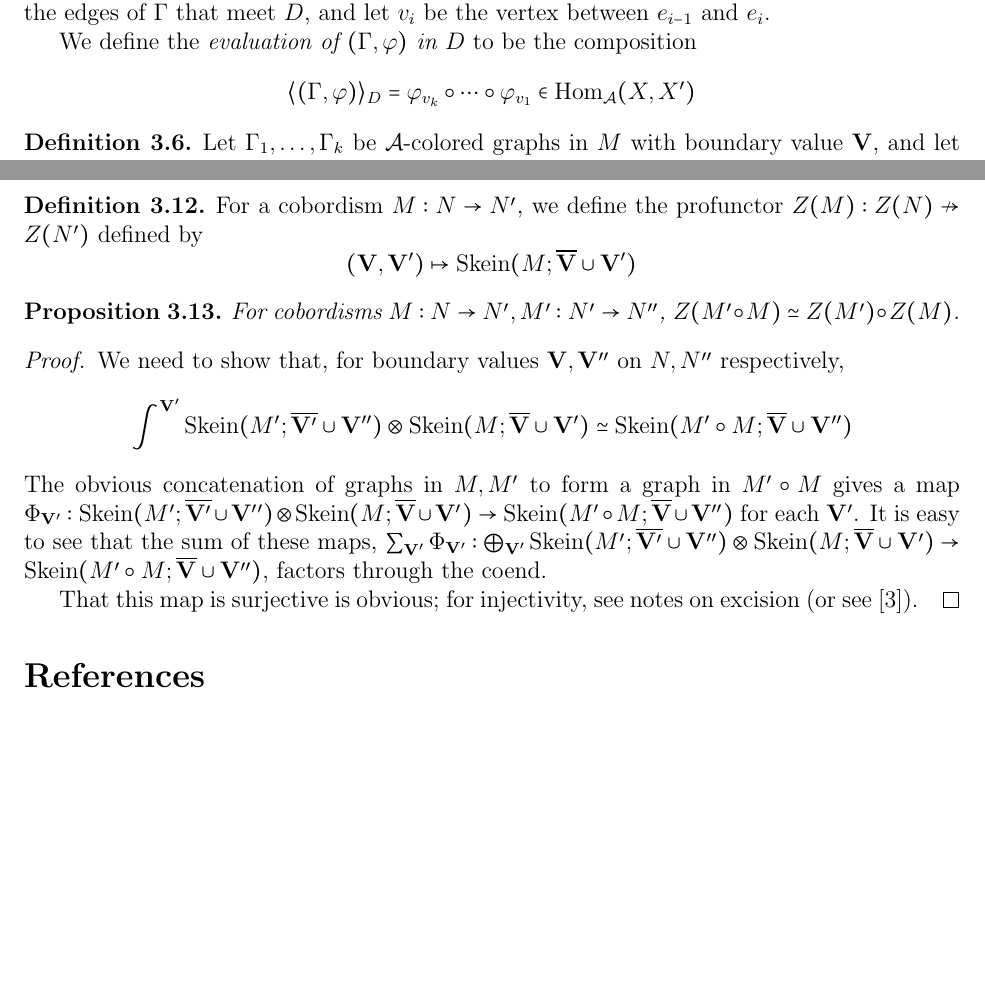
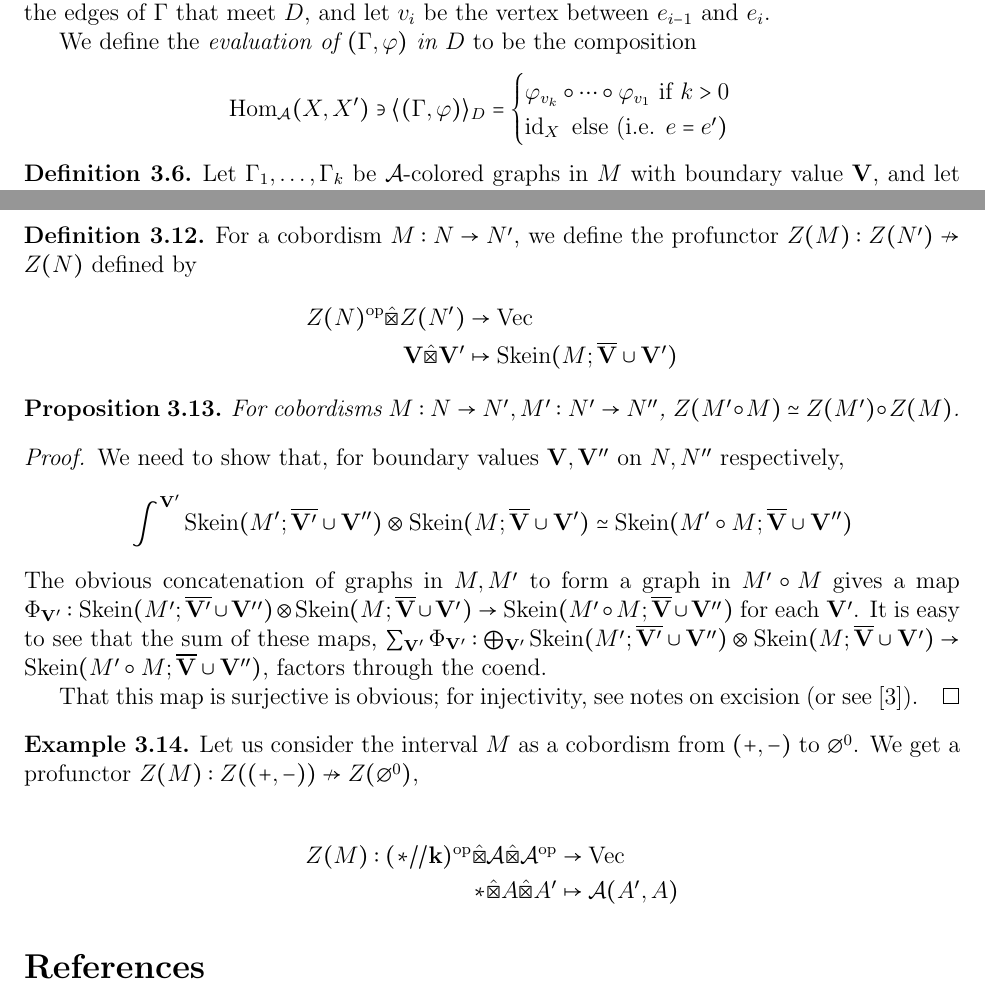
Before and after one commit to YingHongTham/n-eps-nplus1-TQFT, a LaTeX document (n-eps-TQFT-nplus1/n-eps-TQFT-nplus1.tex): two parts of pages 11 and 13 of 13, joined at a grey line, cut so that both start at the same text, the shorter picture padded with empty space. The pictures show the PDF file n-eps-TQFT-nplus1/n-eps-TQFT-nplus1.pdf that the author committed with the source.

Commit message:
commiting to merge

```diff
--- a/n-eps-TQFT-nplus1/n-eps-TQFT-nplus1.tex
+++ b/n-eps-TQFT-nplus1/n-eps-TQFT-nplus1.tex
@@ -988,6 +993,5 @@ $v_i$ be the vertex between $e_{i-1}$ and $e_i$.
 We define the \emph{evaluation of $(\Gamma,\vphi)$ in $D$}
 to be the composition
 \[
+\Hom_\cA(X,X') \ni
 \eval{(\Gamma,\vphi)}_D
-= \vphi_{v_k} \circ \cdots \circ \vphi_{v_1}
-\in \Hom_\cA(X,X')
@@ -1211,12 +1222,13 @@ $*//\kk$ as the unit for $\hatbox$.
 
 \begin{definition}
 For a cobordism $M : N \to N'$,
-we define the profunctor
-$Z(M): Z(N) \nto Z(N')$
-defined by
-\[
-(\VV, \VV') \mapsto \Skein(M; \ov{\VV} \cup \VV')
-\]
+we define the profunctor $Z(M): Z(N) \nto Z(N')$
+given by
+\begin{align*}
+Z(N)^\op \hatbox Z(N') &\to \Vect
+\\
+\VV \hatbox \VV' &\mapsto \Skein(M; \ov{\VV} \cup \VV')
+\end{align*}
 \end{definition}
 
 \begin{proposition}
@@ -1253,3 +1265,11 @@ for injectivity, see notes on excision
 \end{proof}
 
 
+\begin{example}
+Let us consider the interval $M$
+as a cobordism from $(+,-)$ to $\empt{0}$.
+We get a profunctor
+$Z(M) : Z((+,-)) \nto Z(\empt{0})$,
+
+\begin{align*}
+Z(M) : (*//\kk)^\op \hatbox \cA \hatbox \cA^\op &\to \Vect
```
Also changed, not shown: n-eps-TQFT-nplus1/n-eps-TQFT-nplus1.pdf, n-eps-TQFT-nplus1/n-eps-TQFT-nplus1.tex (28 more changed lines), 1 other file.
